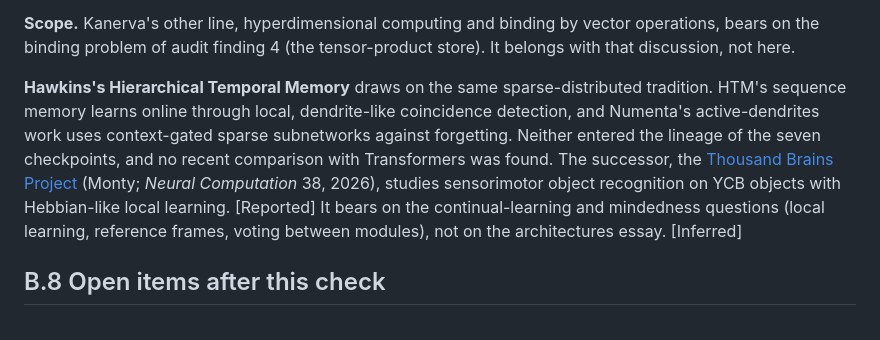
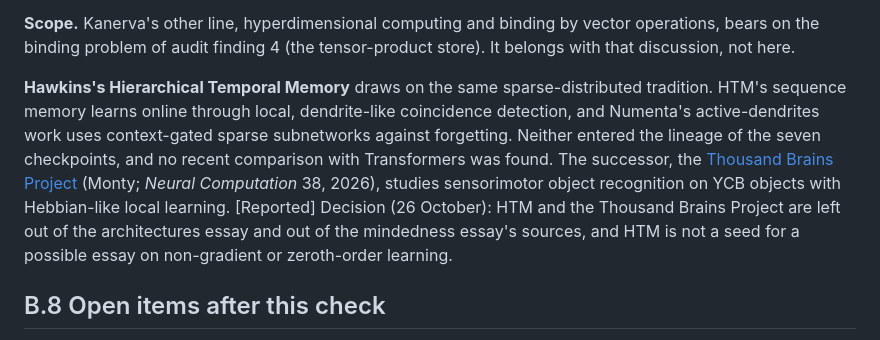
Before and after one commit to lukstafi/lukstafi.github.io, a Markdown page: notes/research/architecture-interpretability-and-audit.md, the part around the change. Drawn GitHub-style.

Commit message:
Audit dossier: record the decision to leave HTM out
Co-Authored-By: Claude Opus 5.5 <noreply@anthropic.com>

```diff
--- a/notes/research/architecture-interpretability-and-audit.md
+++ b/notes/research/architecture-interpretability-and-audit.md
@@ -671,7 +671,7 @@ So SDM is not evidence against clean neurons. It names the regime in which neuro
 
 **Scope.** Kanerva's other line, hyperdimensional computing and binding by vector operations, bears on the binding problem of audit finding 4 (the tensor-product store). It belongs with that discussion, not here.
 
-**Hawkins's Hierarchical Temporal Memory** draws on the same sparse-distributed tradition. HTM's sequence memory learns online through local, dendrite-like coincidence detection, and Numenta's active-dendrites work uses context-gated sparse subnetworks against forgetting. Neither entered the lineage of the seven checkpoints, and no recent comparison with Transformers was found. The successor, the [Thousand Brains Project](https://arxiv.org/abs/2507.04494) (Monty; *Neural Computation* 38, 2026), studies sensorimotor object recognition on YCB objects with Hebbian-like local learning. [Reported] It bears on the continual-learning and mindedness questions (local learning, reference frames, voting between modules), not on the architectures essay. [Inferred]
+**Hawkins's Hierarchical Temporal Memory** draws on the same sparse-distributed tradition. HTM's sequence memory learns online through local, dendrite-like coincidence detection, and Numenta's active-dendrites work uses context-gated sparse subnetworks against forgetting. Neither entered the lineage of the seven checkpoints, and no recent comparison with Transformers was found. The successor, the [Thousand Brains Project](https://arxiv.org/abs/2507.04494) (Monty; *Neural Computation* 38, 2026), studies sensorimotor object recognition on YCB objects with Hebbian-like local learning. [Reported] Decision (26 October): HTM and the Thousand Brains Project are left out of the architectures essay and out of the mindedness essay's sources, and HTM is not a seed for a possible essay on non-gradient or zeroth-order learning.
 
 ## B.8 Open items after this check
 
```
